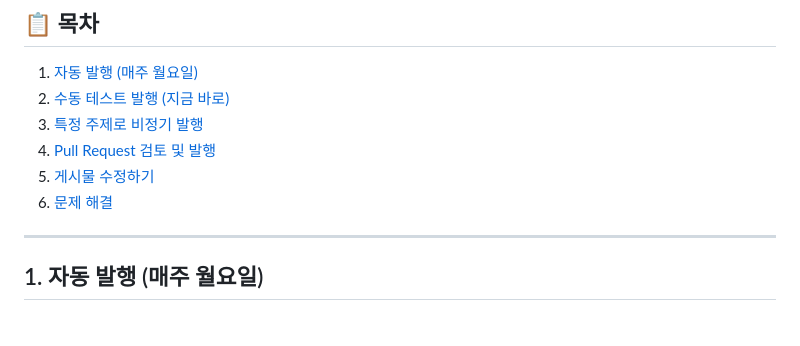
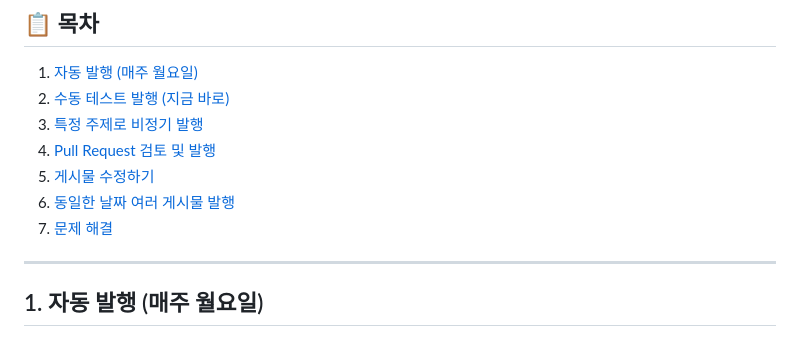
Before and after one commit to jangkunblog/a11y-news, a Markdown page: NEWS_PUBLISHING_GUIDE.md, the part around one of its changes. Drawn GitHub-style.

```diff
--- a/NEWS_PUBLISHING_GUIDE.md
+++ b/NEWS_PUBLISHING_GUIDE.md
@@ -27,7 +27,8 @@
 3. [특정 주제로 비정기 발행](#3-특정-주제로-비정기-발행)
 4. [Pull Request 검토 및 발행](#4-pull-request-검토-및-발행)
 5. [게시물 수정하기](#5-게시물-수정하기)
-6. [문제 해결](#6-문제-해결)
+6. [동일한 날짜 여러 게시물 발행](#6-동일한-날짜-여러-게시물-발행)
+7. [문제 해결](#7-문제-해결)
 
 ---
 
```
Also changed, not shown: other parts of NEWS_PUBLISHING_GUIDE.md (+58 -6 lines).
